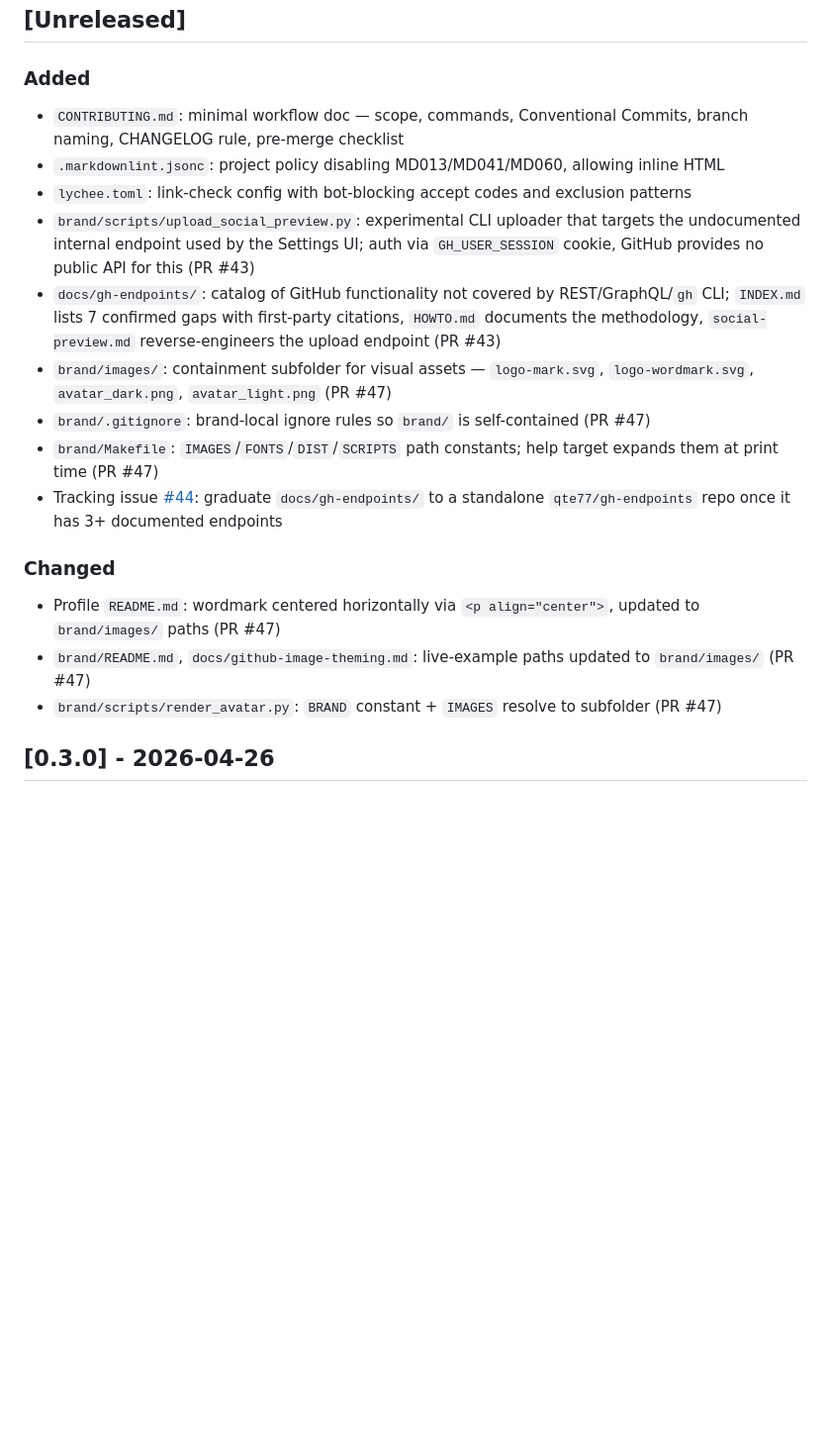
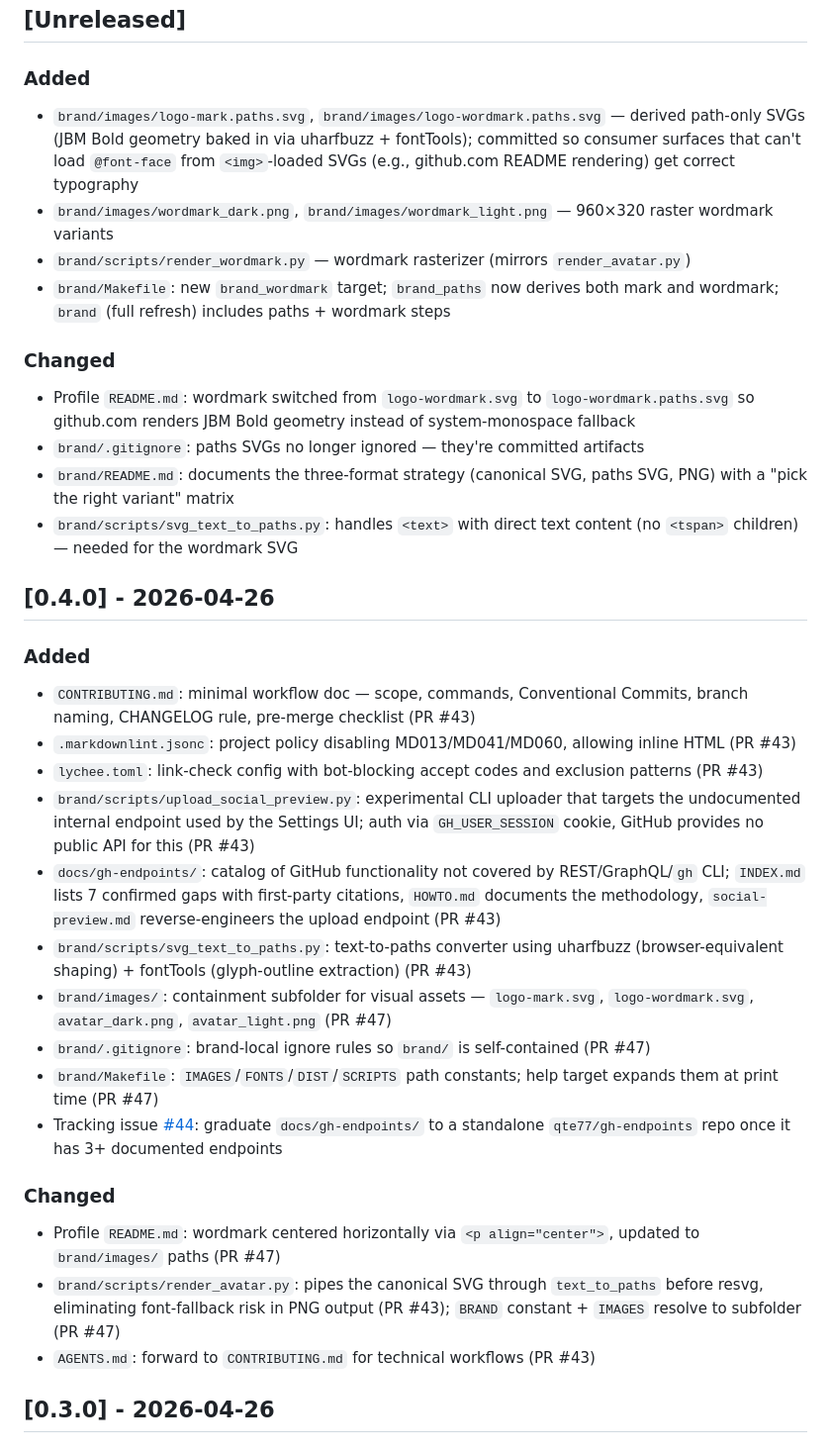
Before and after one commit to qte77/qte77, a Markdown page: CHANGELOG.md, the part around the change. Shown at 99% size. GitHub-like rendering; blank space fills up the shorter version.

```diff
--- a/CHANGELOG.md
+++ b/CHANGELOG.md
@@ -13,11 +13,28 @@ and this project adheres to [Semantic Versioning](https://semver.org/spec/v2.0.0
 
 ### Added
 
-- `CONTRIBUTING.md`: minimal workflow doc — scope, commands, Conventional Commits, branch naming, CHANGELOG rule, pre-merge checklist
-- `.markdownlint.jsonc`: project policy disabling MD013/MD041/MD060, allowing inline HTML
-- `lychee.toml`: link-check config with bot-blocking accept codes and exclusion patterns
+- `brand/images/logo-mark.paths.svg`, `brand/images/logo-wordmark.paths.svg` — derived path-only SVGs (JBM Bold geometry baked in via uharfbuzz + fontTools); committed so consumer surfaces that can't load `@font-face` from `<img>`-loaded SVGs (e.g., github.com README rendering) get correct typography
+- `brand/images/wordmark_dark.png`, `brand/images/wordmark_light.png` — 960×320 raster wordmark variants
+- `brand/scripts/render_wordmark.py` — wordmark rasterizer (mirrors `render_avatar.py`)
+- `brand/Makefile`: new `brand_wordmark` target; `brand_paths` now derives both mark and wordmark; `brand` (full refresh) includes paths + wordmark steps
+
+### Changed
+
+- Profile `README.md`: wordmark switched from `logo-wordmark.svg` to `logo-wordmark.paths.svg` so github.com renders JBM Bold geometry instead of system-monospace fallback
+- `brand/.gitignore`: paths SVGs no longer ignored — they're committed artifacts
+- `brand/README.md`: documents the three-format strategy (canonical SVG, paths SVG, PNG) with a "pick the right variant" matrix
+- `brand/scripts/svg_text_to_paths.py`: handles `<text>` with direct text content (no `<tspan>` children) — needed for the wordmark SVG
+
+## [0.4.0] - 2026-04-26
+
+### Added
+
+- `CONTRIBUTING.md`: minimal workflow doc — scope, commands, Conventional Commits, branch naming, CHANGELOG rule, pre-merge checklist (PR #43)
+- `.markdownlint.jsonc`: project policy disabling MD013/MD041/MD060, allowing inline HTML (PR #43)
+- `lychee.toml`: link-check config with bot-blocking accept codes and exclusion patterns (PR #43)
 - `brand/scripts/upload_social_preview.py`: experimental CLI uploader that targets the undocumented internal endpoint used by the Settings UI; auth via `GH_USER_SESSION` cookie, GitHub provides no public API for this (PR #43)
 - `docs/gh-endpoints/`: catalog of GitHub functionality not covered by REST/GraphQL/`gh` CLI; `INDEX.md` lists 7 confirmed gaps with first-party citations, `HOWTO.md` documents the methodology, `social-preview.md` reverse-engineers the upload endpoint (PR #43)
+- `brand/scripts/svg_text_to_paths.py`: text-to-paths converter using uharfbuzz (browser-equivalent shaping) + fontTools (glyph-outline extraction) (PR #43)
 - `brand/images/`: containment subfolder for visual assets — `logo-mark.svg`, `logo-wordmark.svg`, `avatar_dark.png`, `avatar_light.png` (PR #47)
 - `brand/.gitignore`: brand-local ignore rules so `brand/` is self-contained (PR #47)
 - `brand/Makefile`: `IMAGES`/`FONTS`/`DIST`/`SCRIPTS` path constants; help target expands them at print time (PR #47)
@@ -26,8 +43,8 @@ and this project adheres to [Semantic Versioning](https://semver.org/spec/v2.0.0
 ### Changed
 
 - Profile `README.md`: wordmark centered horizontally via `<p align="center">`, updated to `brand/images/` paths (PR #47)
-- `brand/README.md`, `docs/github-image-theming.md`: live-example paths updated to `brand/images/` (PR #47)
-- `brand/scripts/render_avatar.py`: `BRAND` constant + `IMAGES` resolve to subfolder (PR #47)
+- `brand/scripts/render_avatar.py`: pipes the canonical SVG through `text_to_paths` before resvg, eliminating font-fallback risk in PNG output (PR #43); `BRAND` constant + `IMAGES` resolve to subfolder (PR #47)
+- `AGENTS.md`: forward to `CONTRIBUTING.md` for technical workflows (PR #43)
 
 ## [0.3.0] - 2026-04-26
 
```
Also changed, not shown: README.md (+1 -1 lines), brand/README.md (+47 -19 lines), brand/images/wordmark_dark.png (added), brand/images/wordmark_light.png (added), 6 other files.
